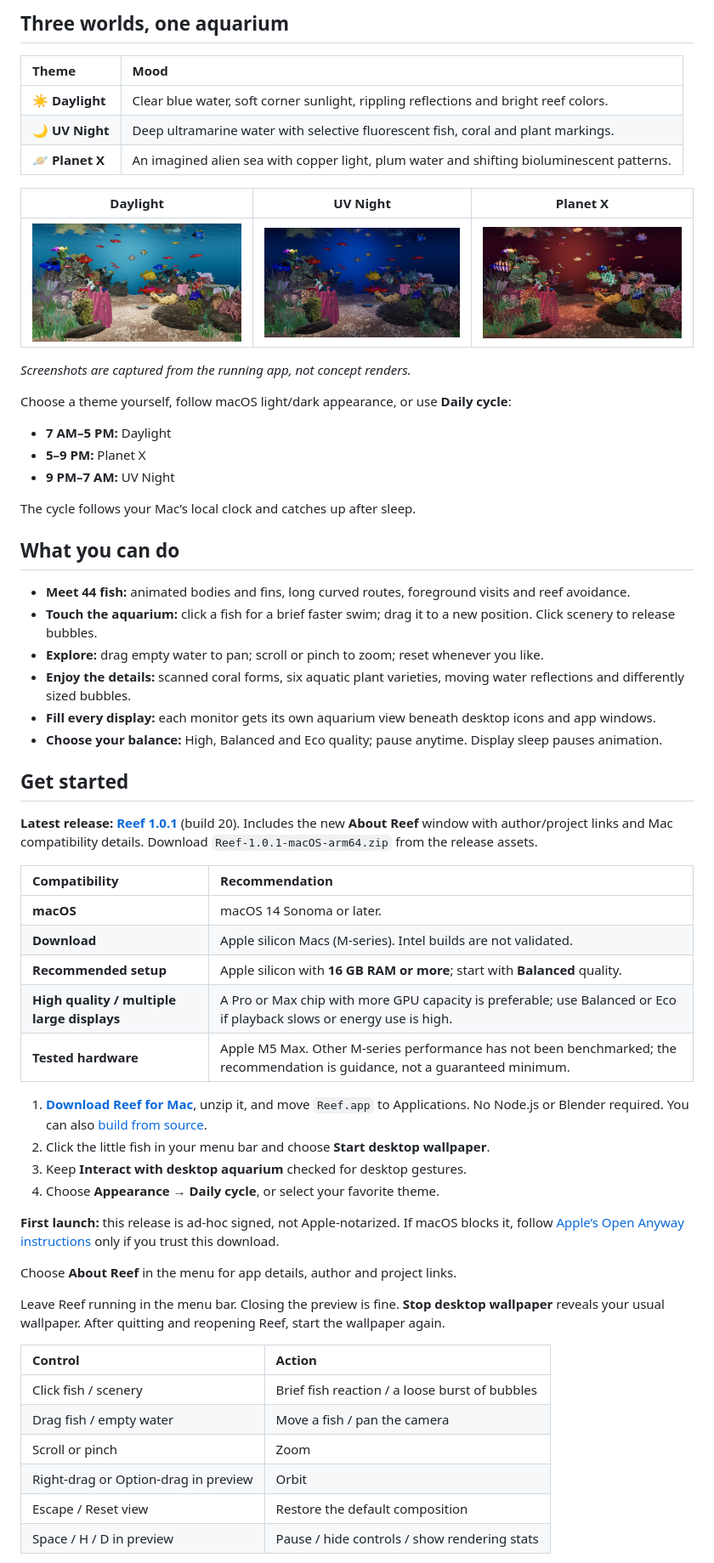
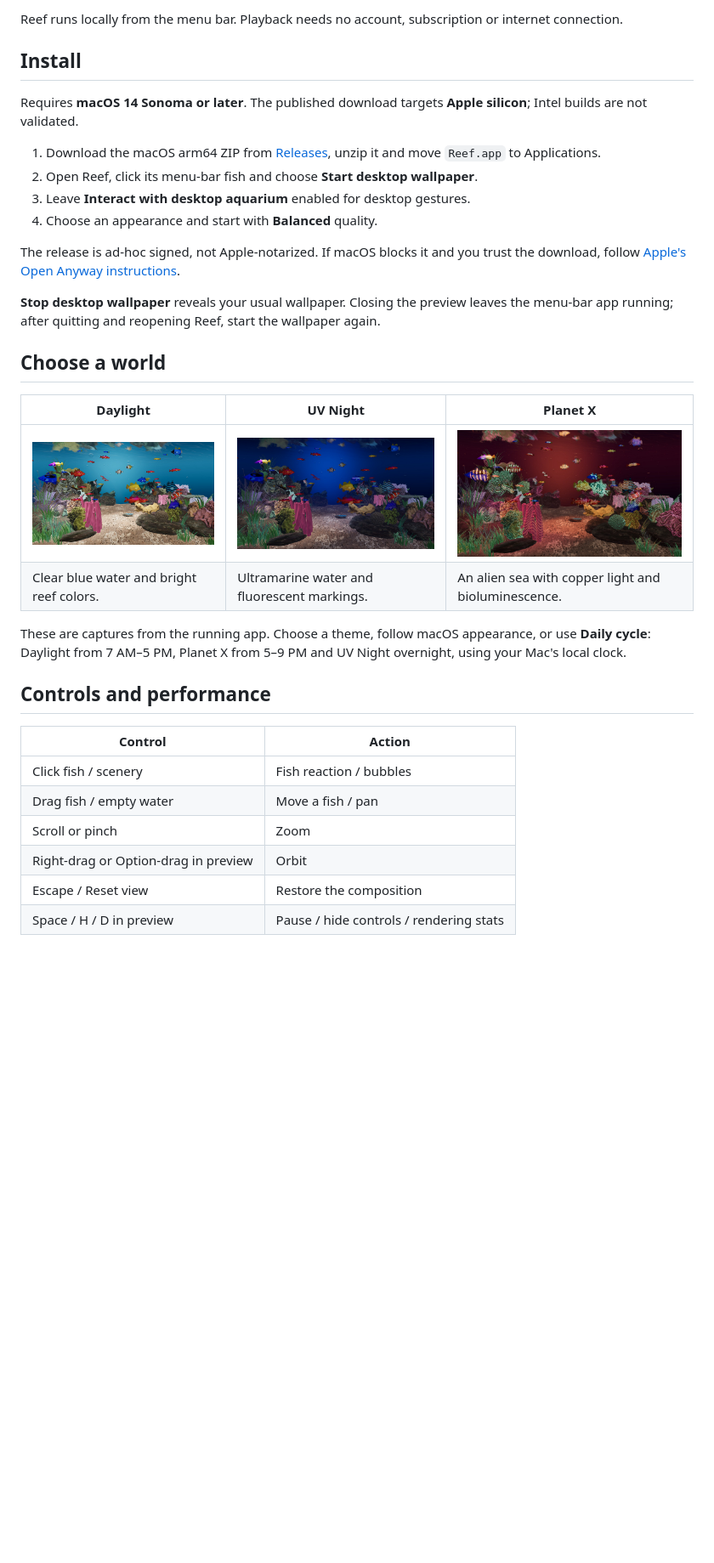
Before and after one commit to hckmstrrahul/reef-live-mac-wallpaper, a Markdown page: README.md, the part around one of its changes. Shown at 85% size. GitHub-like rendering; blank space fills up the shorter version.

Commit message:
docs: prioritize installation and aquarium controls (#1)
Co-authored-by: Rahul Chakraborty <17765524+hckmstrrahul@users.noreply.github.com>

```diff
--- a/README.md
+++ b/README.md
@@ -10,64 +10,36 @@ Watch colorful fish swim through a planted reef, tap them for a quick reaction,
 
-## Three worlds, one aquarium
+Reef runs locally from the menu bar. Playback needs no account, subscription or internet connection.
 
-| Theme | Mood |
-| :--- | :--- |
-| ☀️ **Daylight** | Clear blue water, soft corner sunlight, rippling reflections and bright reef colors. |
-| 🌙 **UV Night** | Deep ultramarine water with selective fluorescent fish, coral and plant markings. |
-| 🪐 **Planet X** | An imagined alien sea with copper light, plum water and shifting bioluminescent patterns. |
+## Install
+
+Requires **macOS 14 Sonoma or later**. The published download targets **Apple silicon**; Intel builds are not validated.
+
+1. Download the macOS arm64 ZIP from [Releases](https://github.com/hckmstrrahul/reef-live-mac-wallpaper/releases/latest), unzip it and move `Reef.app` to Applications.
+2. Open Reef, click its menu-bar fish and choose **Start desktop wallpaper**.
+3. Leave **Interact with desktop aquarium** enabled for desktop gestures.
+4. Choose an appearance and start with **Balanced** quality.
+
+The release is ad-hoc signed, not Apple-notarized. If macOS blocks it and you trust the download, follow [Apple's Open Anyway instructions](https://support.apple.com/en-us/102445).
+
+**Stop desktop wallpaper** reveals your usual wallpaper. Closing the preview leaves the menu-bar app running; after quitting and reopening Reef, start the wallpaper again.
+
+## Choose a world
 
 | Daylight | UV Night | Planet X |
-| :---: | :---: | :---: |
-| ![Bright Daylight aquarium](docs/images/daylight.jpg) | ![Ultramarine UV Night aquarium](docs/images/uv-night.jpg) | ![Copper and plum Planet X aquarium](docs/images/planet-x.jpg) |
+| --- | --- | --- |
+| ![Daylight aquarium](docs/images/daylight.jpg) | ![UV Night aquarium](docs/images/uv-night.jpg) | ![Planet X aquarium](docs/images/planet-x.jpg) |
+| Clear blue water and bright reef colors. | Ultramarine water and fluorescent markings. | An alien sea with copper light and bioluminescence. |
 
-*Screenshots are captured from the running app, not concept renders.*
+These are captures from the running app. Choose a theme, follow macOS appearance, or use **Daily cycle**: Daylight from 7 AM–5 PM, Planet X from 5–9 PM and UV Night overnight, using your Mac's local clock.
 
-Choose a theme yourself, follow macOS light/dark appearance, or use **Daily cycle**:
-
-- **7 AM–5 PM:** Daylight
-- **5–9 PM:** Planet X
-- **9 PM–7 AM:** UV Night
-
-The cycle follows your Mac’s local clock and catches up after sleep.
-
-## What you can do
-
-- **Meet 44 fish:** animated bodies and fins, long curved routes, foreground visits and reef avoidance.
-- **Touch the aquarium:** click a fish for a brief faster swim; drag it to a new position. Click scenery to release bubbles.
-- **Explore:** drag empty water to pan; scroll or pinch to zoom; reset whenever you like.
-- **Enjoy the details:** scanned coral forms, six aquatic plant varieties, moving water reflections and differently sized bubbles.
-- **Fill every display:** each monitor gets its own aquarium view beneath desktop icons and app windows.
-- **Choose your balance:** High, Balanced and Eco quality; pause anytime. Display sleep pauses animation.
-
-## Get started
-
-**Latest release: [Reef 1.0.1](https://github.com/hckmstrrahul/reef-live-mac-wallpaper/releases/tag/v1.0.1)** (build 20). Includes the new **About Reef** window with author/project links and Mac compatibility details. Download `Reef-1.0.1-macOS-arm64.zip` from the release assets.
-
-| Compatibility | Recommendation |
-| :--- | :--- |
-| **macOS** | macOS 14 Sonoma or later. |
-| **Download** | Apple silicon Macs (M-series). Intel builds are not validated. |
-| **Recommended setup** | Apple silicon with **16 GB RAM or more**; start with **Balanced** quality. |
-| **High quality / multiple large displays** | A Pro or Max chip with more GPU capacity is preferable; use Balanced or Eco if playback slows or energy use is high. |
-| **Tested hardware** | Apple M5 Max. Other M-series performance has not been benchmarked; the recommendation is guidance, not a guaranteed minimum. |
-
-1. **[Download Reef for Mac](https://github.com/hckmstrrahul/reef-live-mac-wallpaper/releases/latest)**, unzip it, and move `Reef.app` to Applications. No Node.js or Blender required. You can also [build from source](#build-from-source).
-2. Click the little fish in your menu bar and choose **Start desktop wallpaper**.
-3. Keep **Interact with desktop aquarium** checked for desktop gestures.
-4. Choose **Appearance → Daily cycle**, or select your favorite theme.
-
-**First launch:** this release is ad-hoc signed, not Apple-notarized. If macOS blocks it, follow [Apple’s Open Anyway instructions](https://support.apple.com/en-us/102445) only if you trust this download.
-
-Choose **About Reef** in the menu for app details, author and project links.
-
-Leave Reef running in the menu bar. Closing the preview is fine. **Stop desktop wallpaper** reveals your usual wallpaper. After quitting and reopening Reef, start the wallpaper again.
+## Controls and performance
 
 | Control | Action |
-| :--- | :--- |
-| Click fish / scenery | Brief fish reaction / a loose burst of bubbles |
-| Drag fish / empty water | Move a fish / pan the camera |
+| --- | --- |
+| Click fish / scenery | Fish reaction / bubbles |
+| Drag fish / empty water | Move a fish / pan |
 | Scroll or pinch | Zoom |
 | Right-drag or Option-drag in preview | Orbit |
-| Escape / Reset view | Restore the default composition |
-| Space / H / D in preview | Pause / hide controls / show rendering stats |
+| Escape / Reset view | Restore the composition |
+| Space / H / D in preview | Pause / hide controls / rendering stats |
 
```
Also changed, not shown: other parts of README.md (+19 -16 lines).
